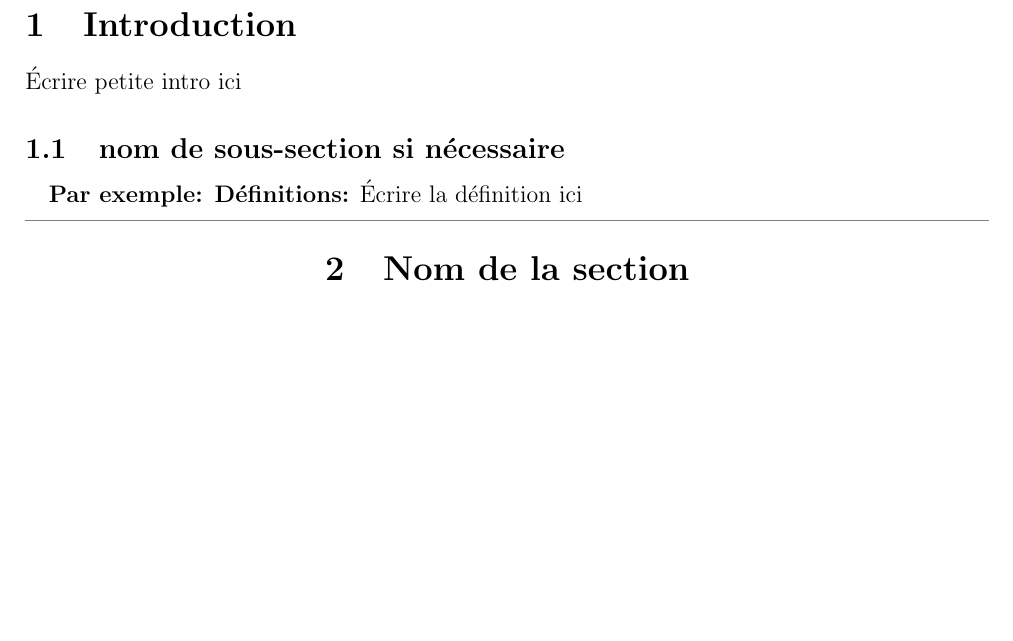
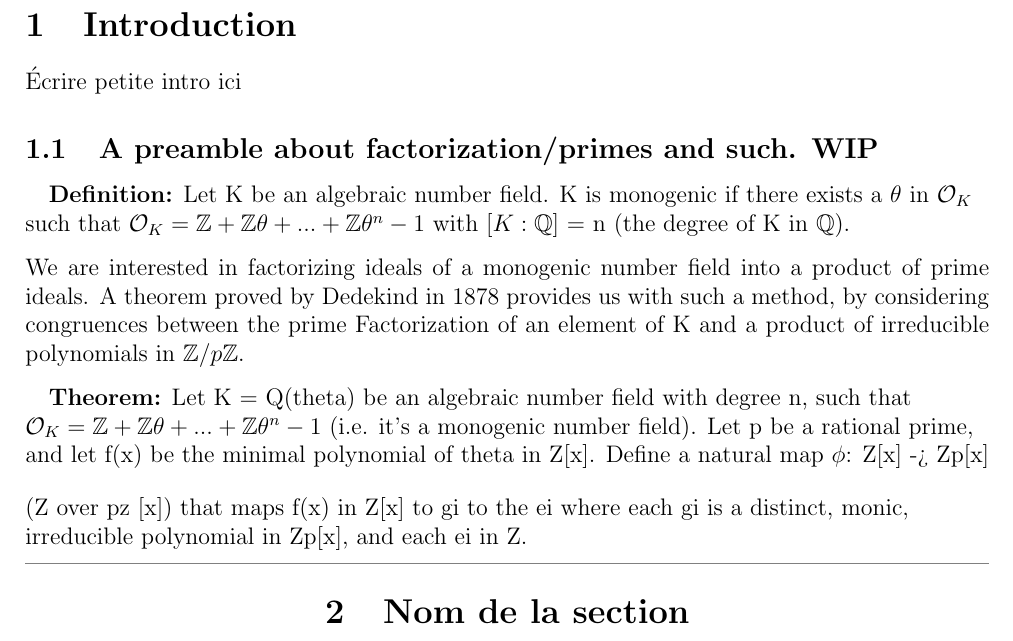
Before and after one commit to amebouch/MAT4167, a LaTeX document (main.tex, which reads sections/1_intro.tex): part of the page, cut so that both start at the same text, the shorter picture padded with empty space. Compiled offline with pdfLaTeX.

Commit message:
ajout intro - pas terminé

```diff
--- a/sections/1_intro.tex
+++ b/sections/1_intro.tex
@@ -2,7 +2,26 @@
 \tableofcontents
 \section{Introduction}
 Écrire petite intro ici
-\subsection{nom de sous-section si nécessaire}
+\subsection{A preamble about factorization/primes and such. WIP}
 \begin{flushleft}
-    \quad\textbf{Par exemple: Définitions:} Écrire la définition ici
+    \quad\textbf{Definition:} Let K be an algebraic number field. K is monogenic if there exists a $\theta$
+    in $\mathcal{O}_K$ such that $\mathcal{O}_K = \mathbb{Z} + \mathbb{Z}\theta +
+    ... + \mathbb{Z}\theta^n-1$ with $[K:\mathbb{Q}]$ = n (the degree of K in $\mathbb{Q}$).
 \end{flushleft}
+We are interested in factorizing ideals of a monogenic number field into a product of
+prime ideals. A theorem proved by Dedekind in 1878 provides us with such a method, by considering congruences between the prime Factorization of
+an element of K and a product of irreducible polynomials in $\mathbb{Z}/p\mathbb{Z}$.
+
+\begin{flushleft}
+    \quad\textbf{Theorem:} Let K = Q(theta) be an algebraic number field with degree n, such that $\mathcal{O}_K = \mathbb{Z} + \mathbb{Z}\theta +
+    ... + \mathbb{Z}\theta^n-1$ (i.e. it's a monogenic number field).
+    Let p be a rational prime, and let f(x) be the minimal polynomial of theta in Z[x]. \medskip
+    \medskip
+     Define a natural map $\phi$: Z[x] -> Zp[x] (Z over pz [x]) that maps f(x) in Z[x] to gi to the ei
+     where each gi is a distinct, monic, irreducible polynomial in Zp[x], and each ei in Z.
+    %Any monic polynomial in Z[x] can be written as this product.
+    %Each gi is fi passed through this map. \\
+    %\\Set Pi = (the principal ideal generated by p and fi of theta). Each of these Pis are distinct
+    %prime ideals of Ok where the ideal generated by p is equal to a product of thse ideals,
+    %and the Norm of each Pi is p raised to the power of degree fi.
+\end{flushleft}
```
Also changed, not shown: main.pdf.
